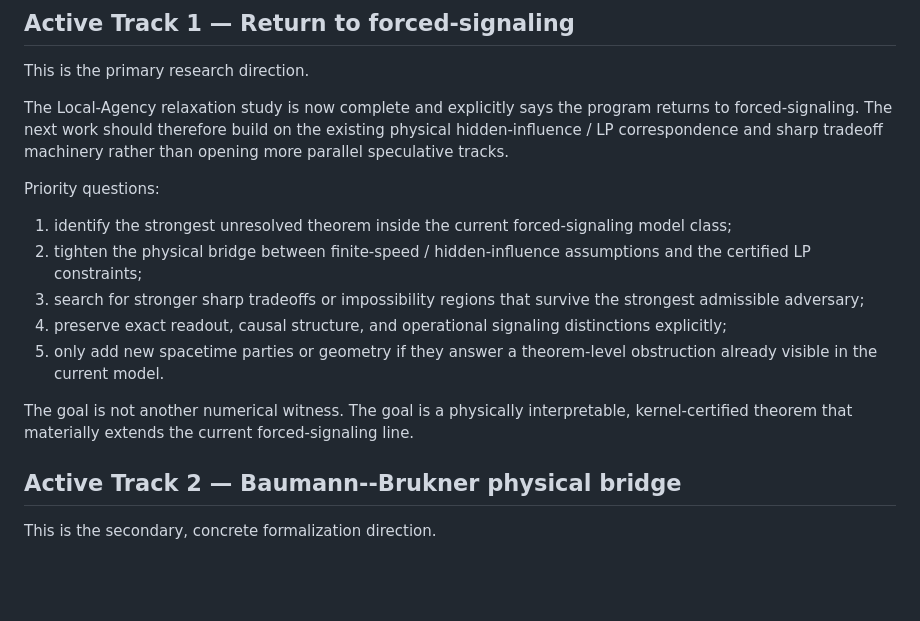
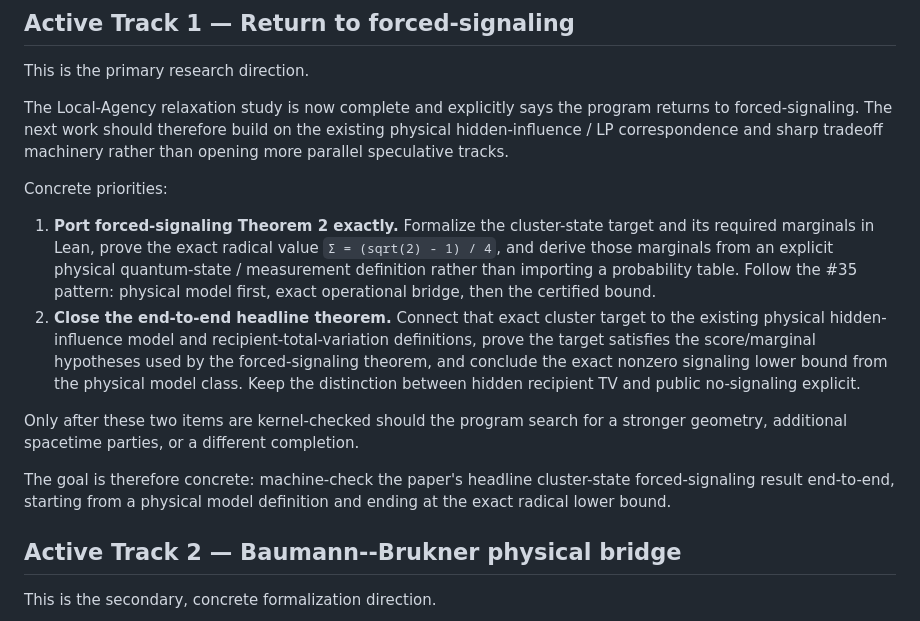
Before and after one commit to stevenwarejones/ontology-separation, a Markdown page: docs/research/RADICAL_ADVERSARY_PROGRAM.md, the part around the change. Drawn GitHub-style; blank space fills up the shorter version.

Commit message:
Make forced-signaling roadmap target concrete

```diff
--- a/docs/research/RADICAL_ADVERSARY_PROGRAM.md
+++ b/docs/research/RADICAL_ADVERSARY_PROGRAM.md
@@ -34,21 +34,27 @@ returns to forced-signaling. The next work should therefore build on the existin
 physical hidden-influence / LP correspondence and sharp tradeoff machinery rather
 than opening more parallel speculative tracks.
 
-Priority questions:
+Concrete priorities:
 
-1. identify the strongest unresolved theorem inside the current forced-signaling
-   model class;
-2. tighten the physical bridge between finite-speed / hidden-influence assumptions
-   and the certified LP constraints;
-3. search for stronger sharp tradeoffs or impossibility regions that survive the
-   strongest admissible adversary;
-4. preserve exact readout, causal structure, and operational signaling distinctions
-   explicitly;
-5. only add new spacetime parties or geometry if they answer a theorem-level
-   obstruction already visible in the current model.
+1. **Port forced-signaling Theorem 2 exactly.** Formalize the cluster-state target
+   and its required marginals in Lean, prove the exact radical value
+   `Σ = (sqrt(2) - 1) / 4`, and derive those marginals from an explicit physical
+   quantum-state / measurement definition rather than importing a probability
+   table. Follow the #35 pattern: physical model first, exact operational bridge,
+   then the certified bound.
+2. **Close the end-to-end headline theorem.** Connect that exact cluster target to
+   the existing physical hidden-influence model and recipient-total-variation
+   definitions, prove the target satisfies the score/marginal hypotheses used by
+   the forced-signaling theorem, and conclude the exact nonzero signaling lower
+   bound from the physical model class. Keep the distinction between hidden
+   recipient TV and public no-signaling explicit.
 
-The goal is not another numerical witness. The goal is a physically interpretable,
-kernel-certified theorem that materially extends the current forced-signaling line.
+Only after these two items are kernel-checked should the program search for a
+stronger geometry, additional spacetime parties, or a different completion.
+
+The goal is therefore concrete: machine-check the paper's headline cluster-state
+forced-signaling result end-to-end, starting from a physical model definition and
+ending at the exact radical lower bound.
 
 ## Active Track 2 — Baumann--Brukner physical bridge
 
```
